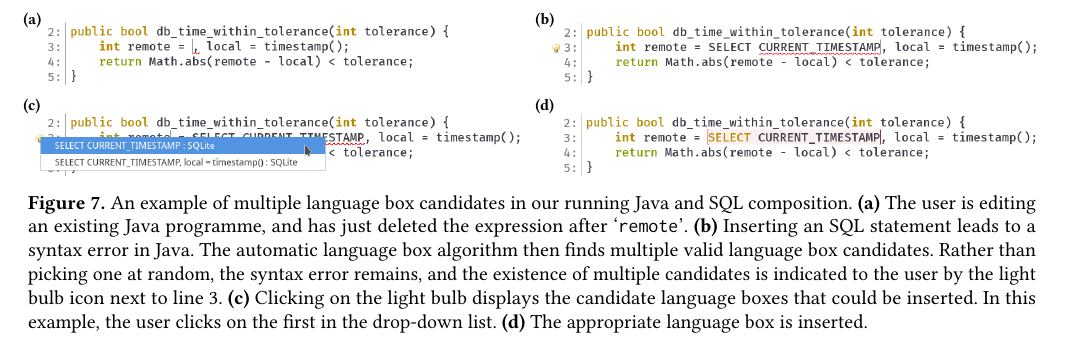
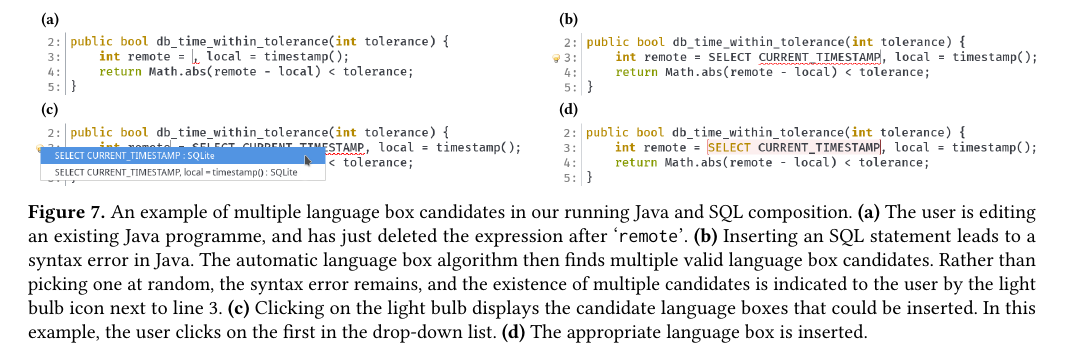
Before and after one commit to softdevteam/auto_lbox_paper, a LaTeX paper (auto_lbox.tex): part of page 8 of 12, cut so that both start at the same text. Compiled offline with pdfLaTeX.

Commit message:
Try something like Figure 1 on Figure 7

```diff
--- a/auto_lbox.tex
+++ b/auto_lbox.tex
@@ -880,14 +880,15 @@ reinserted at a point where the user has explicitly indicated they do not
 want them.
 
 \begin{figure*}
+\vspace{0.5em}
 \begin{center}
 \includegraphics[width=1\textwidth]{images/autobox_multioption_java_sql.png}
 \end{center}
 \begin{picture}(0,0)
-    \put(-254,96){\textcolor{black}{\footnotesize\textbf{(a)}}}
-    \put(3,96){\textcolor{black}{\footnotesize\textbf{(b)}}}
-    \put(-254,53){\textcolor{black}{\footnotesize\textbf{(c)}}}
-    \put(3,53){\textcolor{black}{\footnotesize\textbf{(d)}}}
+    \put(-245,101){\textcolor{black}{\footnotesize\textbf{(a)}}}
+    \put(15,101){\textcolor{black}{\footnotesize\textbf{(b)}}}
+    \put(-245,56){\textcolor{black}{\footnotesize\textbf{(c)}}}
+    \put(15,56){\textcolor{black}{\footnotesize\textbf{(d)}}}
 \end{picture}
 \vspace{-2.4em}
 \caption{An example of multiple language box candidates in our running Java and SQL
```
